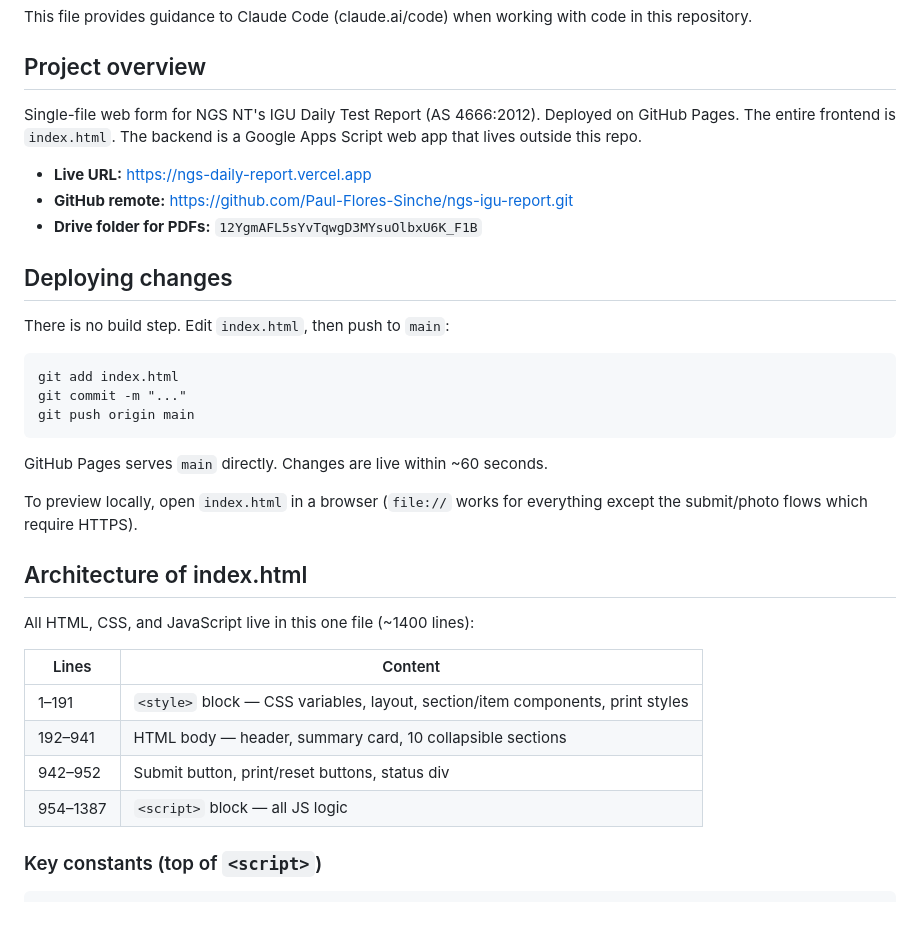
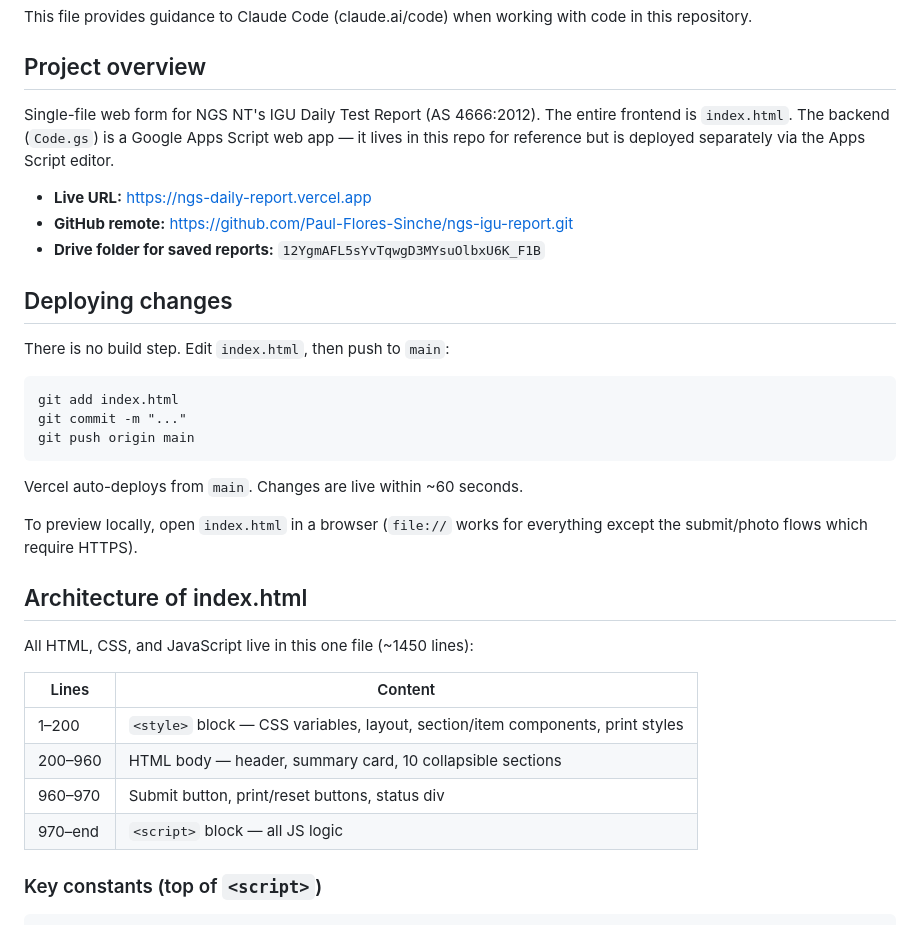
Before and after one commit to Paul-Flores-Sinche/ngs-igu-report, a Markdown page: CLAUDE.md, the part around one of its changes. Rendered like a GitHub page.

````diff
--- a/CLAUDE.md
+++ b/CLAUDE.md
@@ -4,11 +4,11 @@ This file provides guidance to Claude Code (claude.ai/code) when working with co
 
 ## Project overview
 
-Single-file web form for NGS NT's IGU Daily Test Report (AS 4666:2012). Deployed on GitHub Pages. The entire frontend is `index.html`. The backend is a Google Apps Script web app that lives outside this repo.
+Single-file web form for NGS NT's IGU Daily Test Report (AS 4666:2012). The entire frontend is `index.html`. The backend (`Code.gs`) is a Google Apps Script web app — it lives in this repo for reference but is deployed separately via the Apps Script editor.
 
 - **Live URL:** https://ngs-daily-report.vercel.app
 - **GitHub remote:** https://github.com/Paul-Flores-Sinche/ngs-igu-report.git
-- **Drive folder for PDFs:** `12YgmAFL5sYvTqwgD3MYsuOlbxU6K_F1B`
+- **Drive folder for saved reports:** `12YgmAFL5sYvTqwgD3MYsuOlbxU6K_F1B`
 
 ## Deploying changes
 
@@ -20,20 +20,20 @@ git commit -m "..."
 git push origin main
 ```
 
-GitHub Pages serves `main` directly. Changes are live within ~60 seconds.
+Vercel auto-deploys from `main`. Changes are live within ~60 seconds.
 
 To preview locally, open `index.html` in a browser (`file://` works for everything except the submit/photo flows which require HTTPS).
 
 ## Architecture of index.html
 
-All HTML, CSS, and JavaScript live in this one file (~1400 lines):
+All HTML, CSS, and JavaScript live in this one file (~1450 lines):
 
 | Lines | Content |
 |-------|---------|
-| 1–191 | `<style>` block — CSS variables, layout, section/item components, print styles |
-| 192–941 | HTML body — header, summary card, 10 collapsible sections |
-| 942–952 | Submit button, print/reset buttons, status div |
-| 954–1387 | `<script>` block — all JS logic |
+| 1–200 | `<style>` block — CSS variables, layout, section/item components, print styles |
+| 200–960 | HTML body — header, summary card, 10 collapsible sections |
+| 960–970 | Submit button, print/reset buttons, status div |
+| 970–end | `<script>` block — all JS logic |
 
 ### Key constants (top of `<script>`)
 
````
Also changed, not shown: other parts of CLAUDE.md (+31 -7 lines).
